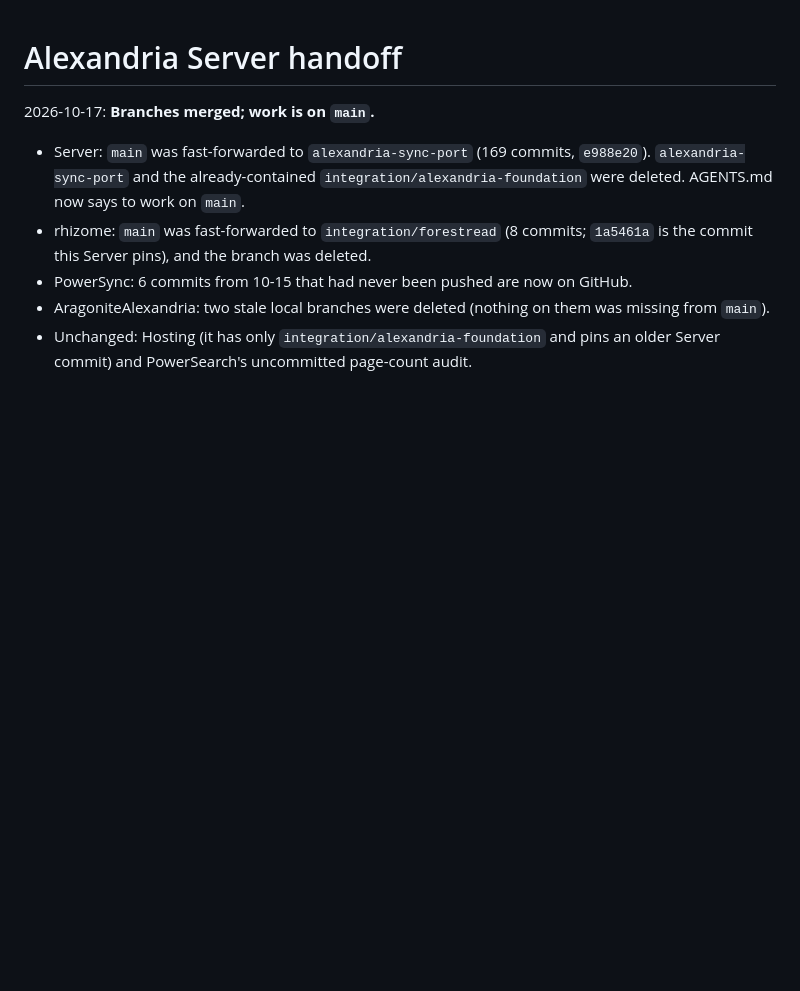
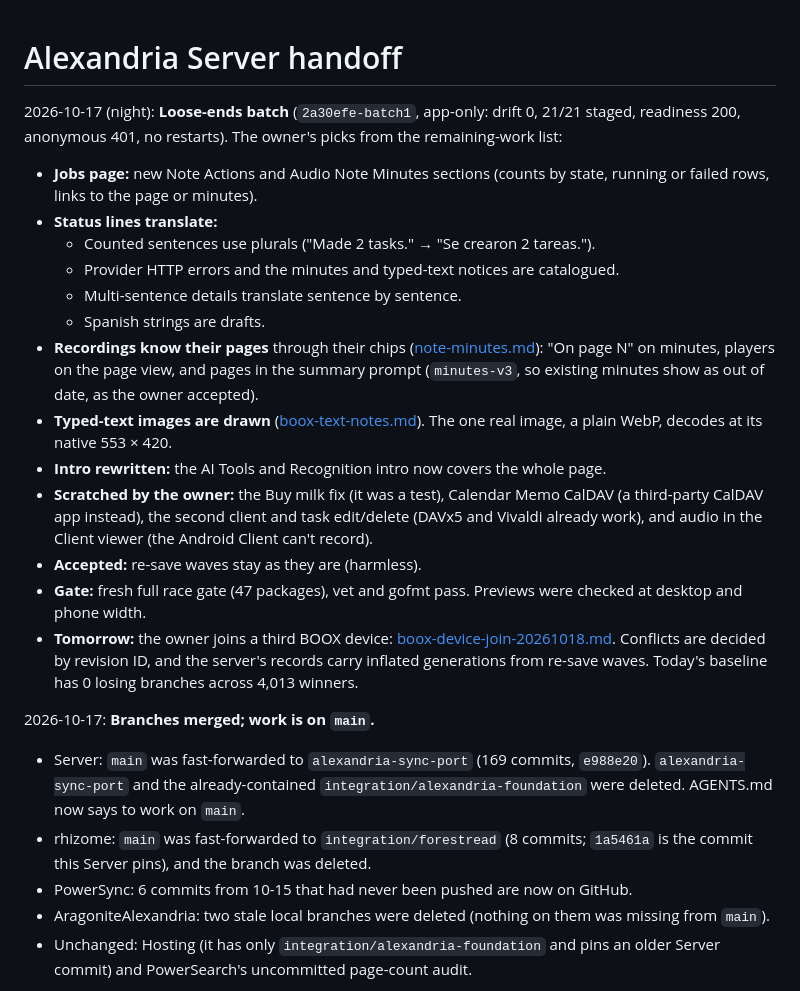
Before and after one commit to jdkruzr/AragoniteAlexandriaServer, a Markdown page: docs/current-state.md, the part around the change. GitHub-like rendering; blank space fills up the shorter version.

Commit message:
Docs: loose-ends batch, recordings and pages, typed-text images

```diff
--- a/docs/current-state.md
+++ b/docs/current-state.md
@@ -1,4 +1,19 @@
 # Alexandria Server handoff
+
+2026-10-17 (night): **Loose-ends batch** (`2a30efe-batch1`, app-only: drift 0, 21/21 staged, readiness 200, anonymous 401, no restarts). The owner's picks from the remaining-work list:
+- **Jobs page:** new Note Actions and Audio Note Minutes sections (counts by state, running or failed rows, links to the page or minutes).
+- **Status lines translate:**
+  - Counted sentences use plurals ("Made 2 tasks." → "Se crearon 2 tareas.").
+  - Provider HTTP errors and the minutes and typed-text notices are catalogued.
+  - Multi-sentence details translate sentence by sentence.
+  - Spanish strings are drafts.
+- **Recordings know their pages** through their chips ([note-minutes.md](note-minutes.md#recordings-and-pages-2026-10-17)): "On page N" on minutes, players on the page view, and pages in the summary prompt (`minutes-v3`, so existing minutes show as out of date, as the owner accepted).
+- **Typed-text images are drawn** ([boox-text-notes.md](boox-text-notes.md#images-2026-10-17)). The one real image, a plain WebP, decodes at its native 553 × 420.
+- **Intro rewritten:** the AI Tools and Recognition intro now covers the whole page.
+- **Scratched by the owner:** the Buy milk fix (it was a test), Calendar Memo CalDAV (a third-party CalDAV app instead), the second client and task edit/delete (DAVx5 and Vivaldi already work), and audio in the Client viewer (the Android Client can't record).
+- **Accepted:** re-save waves stay as they are (harmless).
+- **Gate:** fresh full race gate (47 packages), vet and gofmt pass. Previews were checked at desktop and phone width.
+- **Tomorrow:** the owner joins a third BOOX device: [boox-device-join-20261018.md](boox-device-join-20261018.md). Conflicts are decided by revision ID, and the server's records carry inflated generations from re-save waves. Today's baseline has 0 losing branches across 4,013 winners.
 
 2026-10-17: **Branches merged; work is on `main`.**
 - Server: `main` was fast-forwarded to `alexandria-sync-port` (169 commits, `e988e20`). `alexandria-sync-port` and the already-contained `integration/alexandria-foundation` were deleted. AGENTS.md now says to work on `main`.
```
Also changed, not shown: docs/boox-text-notes.md (+19 -0 lines), docs/note-minutes.md (+23 -0 lines).
